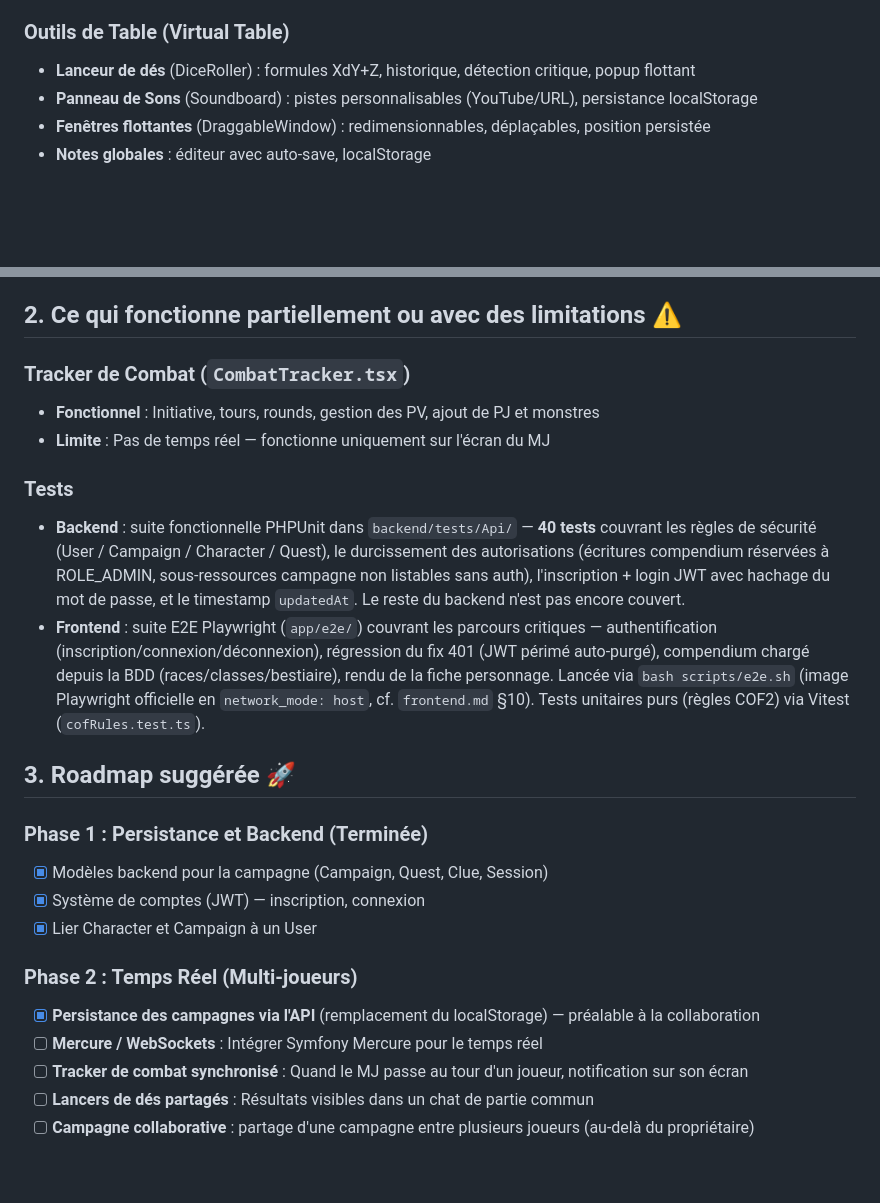
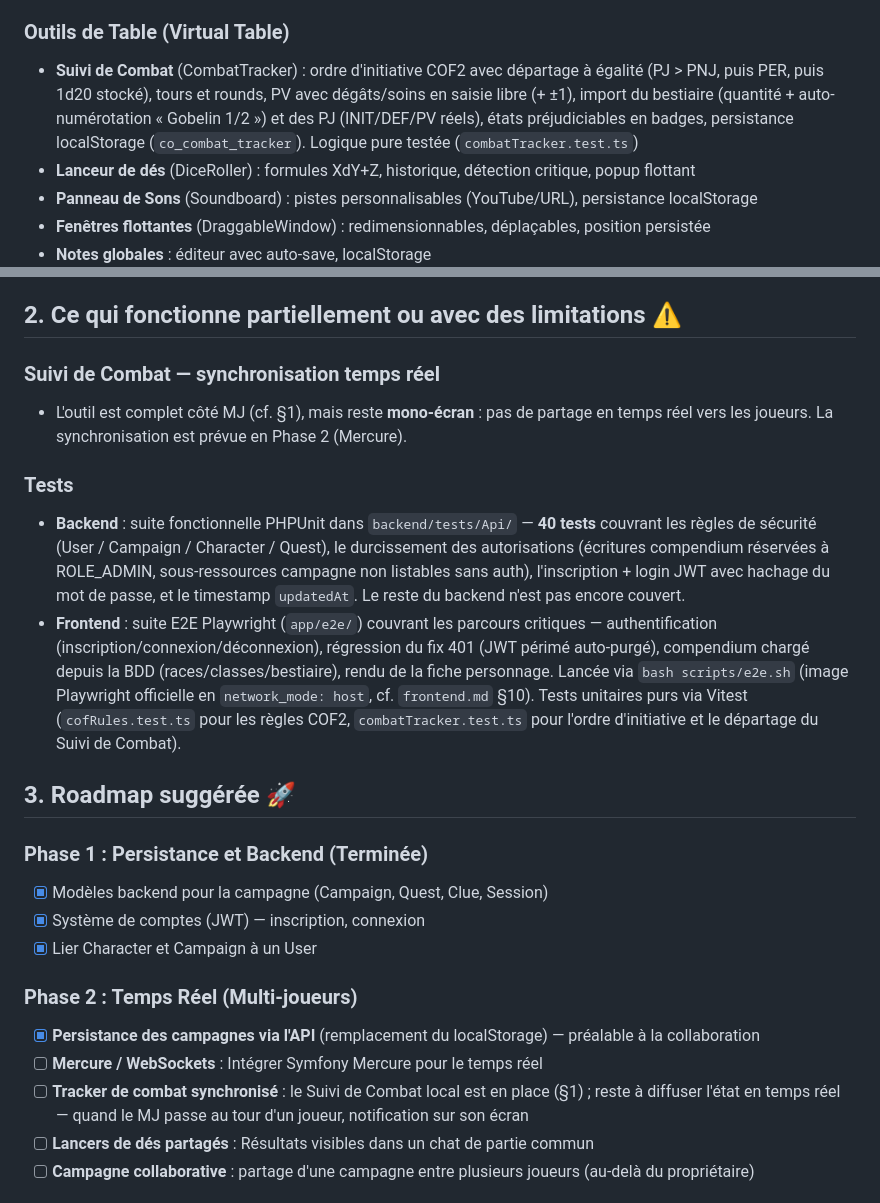
Before and after one commit to nauno40/ChroncilesOublieeFantasy, a Markdown page: doc/etat_des_lieux/roadmap.md, 2 parts joined by grey strips. GitHub-like rendering; blank space fills up the shorter version.

Commit message:
docs(roadmap): reflect Suivi de Combat refonte
Le tracker passe de « fonctionne partiellement » à « ce qui fonctionne »
(outil complet côté MJ : départage COF2, import bestiaire/PJ, états,
persistance). Seule la synchro temps réel reste en Phase 2 (Mercure).

Co-Authored-By: Claude Opus 4.8 <noreply@anthropic.com>

```diff
--- a/doc/etat_des_lieux/roadmap.md
+++ b/doc/etat_des_lieux/roadmap.md
@@ -20,6 +20,7 @@ Suite à l'analyse approfondie du code source frontend et backend (juin 2026), v
 - Sauvegarde en base de données via API
 
 ### Outils de Table (Virtual Table)
+- **Suivi de Combat** (CombatTracker) : ordre d'initiative COF2 avec départage à égalité (PJ > PNJ, puis PER, puis 1d20 stocké), tours et rounds, PV avec dégâts/soins en saisie libre (+ ±1), import du bestiaire (quantité + auto-numérotation « Gobelin 1/2 ») et des PJ (INIT/DEF/PV réels), états préjudiciables en badges, persistance localStorage (`co_combat_tracker`). Logique pure testée (`combatTracker.test.ts`)
 - **Lanceur de dés** (DiceRoller) : formules XdY+Z, historique, détection critique, popup flottant
 - **Panneau de Sons** (Soundboard) : pistes personnalisables (YouTube/URL), persistance localStorage
 - **Fenêtres flottantes** (DraggableWindow) : redimensionnables, déplaçables, position persistée
@@ -45,13 +46,12 @@ Suite à l'analyse approfondie du code source frontend et backend (juin 2026), v
 
 ## 2. Ce qui fonctionne partiellement ou avec des limitations ⚠️
 
-### Tracker de Combat (`CombatTracker.tsx`)
-- **Fonctionnel** : Initiative, tours, rounds, gestion des PV, ajout de PJ et monstres
-- **Limite** : Pas de temps réel — fonctionne uniquement sur l'écran du MJ
+### Suivi de Combat — synchronisation temps réel
+- L'outil est complet côté MJ (cf. §1), mais reste **mono-écran** : pas de partage en temps réel vers les joueurs. La synchronisation est prévue en Phase 2 (Mercure).
 
 ### Tests
 - **Backend** : suite fonctionnelle PHPUnit dans `backend/tests/Api/` — **40 tests** couvrant les règles de sécurité (User / Campaign / Character / Quest), le durcissement des autorisations (écritures compendium réservées à ROLE_ADMIN, sous-ressources campagne non listables sans auth), l'inscription + login JWT avec hachage du mot de passe, et le timestamp `updatedAt`. Le reste du backend n'est pas encore couvert.
-- **Frontend** : suite E2E Playwright (`app/e2e/`) couvrant les parcours critiques — authentification (inscription/connexion/déconnexion), régression du fix 401 (JWT périmé auto-purgé), compendium chargé depuis la BDD (races/classes/bestiaire), rendu de la fiche personnage. Lancée via `bash scripts/e2e.sh` (image Playwright officielle en `network_mode: host`, cf. `frontend.md` §10). Tests unitaires purs (règles COF2) via Vitest (`cofRules.test.ts`).
+- **Frontend** : suite E2E Playwright (`app/e2e/`) couvrant les parcours critiques — authentification (inscription/connexion/déconnexion), régression du fix 401 (JWT périmé auto-purgé), compendium chargé depuis la BDD (races/classes/bestiaire), rendu de la fiche personnage. Lancée via `bash scripts/e2e.sh` (image Playwright officielle en `network_mode: host`, cf. `frontend.md` §10). Tests unitaires purs via Vitest (`cofRules.test.ts` pour les règles COF2, `combatTracker.test.ts` pour l'ordre d'initiative et le départage du Suivi de Combat).
 
 ## 3. Roadmap suggérée 🚀
 
@@ -63,7 +63,7 @@ Suite à l'analyse approfondie du code source frontend et backend (juin 2026), v
 ### Phase 2 : Temps Réel (Multi-joueurs)
 - [x] **Persistance des campagnes via l'API** (remplacement du localStorage) — préalable à la collaboration
 - [ ] **Mercure / WebSockets** : Intégrer Symfony Mercure pour le temps réel
-- [ ] **Tracker de combat synchronisé** : Quand le MJ passe au tour d'un joueur, notification sur son écran
+- [ ] **Tracker de combat synchronisé** : le Suivi de Combat local est en place (§1) ; reste à diffuser l'état en temps réel — quand le MJ passe au tour d'un joueur, notification sur son écran
 - [ ] **Lancers de dés partagés** : Résultats visibles dans un chat de partie commun
 - [ ] **Campagne collaborative** : partage d'une campagne entre plusieurs joueurs (au-delà du propriétaire)
 
```
